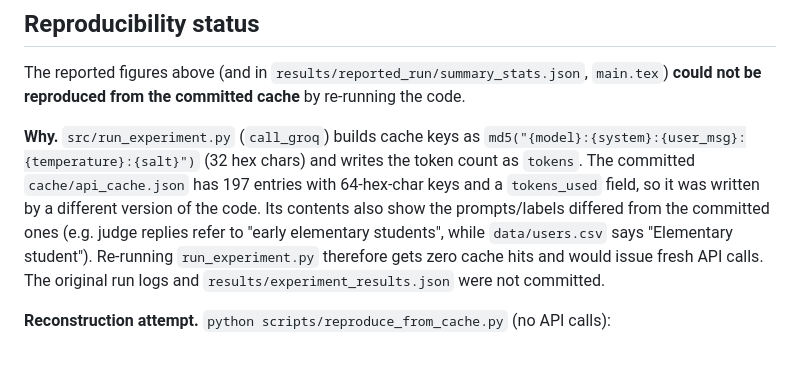
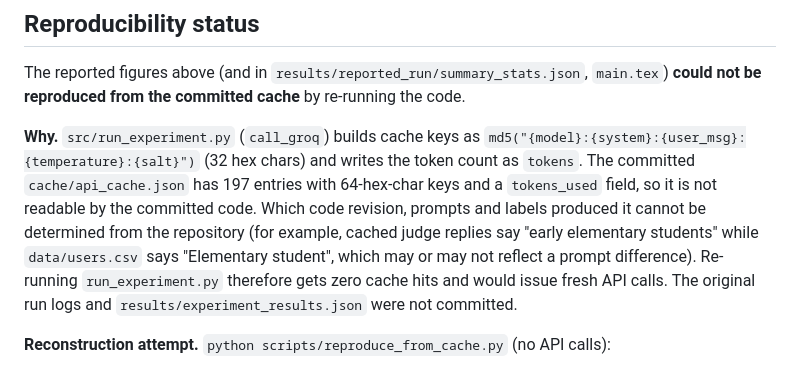
Before and after one commit to testofschool/psychometric-content-routing, a Markdown page: README.md, the part around the change. Drawn GitHub-style.

Commit message:
README: describe cache mismatch without inferring its history
Co-Authored-By: Claude Opus 5.5 <noreply@anthropic.com>
Claude-Session: https://claude.ai/code/session_017xa3YbDGPmdWA5JTUkVefi

```diff
--- a/README.md
+++ b/README.md
@@ -19,7 +19,7 @@ The pairwise PCR vs fixed-random result reported in the paper (12/18) is likewis
 
 The reported figures above (and in `results/reported_run/summary_stats.json`, `main.tex`) **could not be reproduced from the committed cache** by re-running the code.
 
-**Why.** `src/run_experiment.py` (`call_groq`) builds cache keys as `md5("{model}:{system}:{user_msg}:{temperature}:{salt}")` (32 hex chars) and writes the token count as `tokens`. The committed `cache/api_cache.json` has 197 entries with 64-hex-char keys and a `tokens_used` field, so it was written by a different version of the code. Its contents also show the prompts/labels differed from the committed ones (e.g. judge replies refer to "early elementary students", while `data/users.csv` says "Elementary student"). Re-running `run_experiment.py` therefore gets zero cache hits and would issue fresh API calls. The original run logs and `results/experiment_results.json` were not committed.
+**Why.** `src/run_experiment.py` (`call_groq`) builds cache keys as `md5("{model}:{system}:{user_msg}:{temperature}:{salt}")` (32 hex chars) and writes the token count as `tokens`. The committed `cache/api_cache.json` has 197 entries with 64-hex-char keys and a `tokens_used` field, so it is not readable by the committed code. Which code revision, prompts and labels produced it cannot be determined from the repository (for example, cached judge replies say "early elementary students" while `data/users.csv` says "Elementary student", which may or may not reflect a prompt difference). Re-running `run_experiment.py` therefore gets zero cache hits and would issue fresh API calls. The original run logs and `results/experiment_results.json` were not committed.
 
 **Reconstruction attempt.** `python scripts/reproduce_from_cache.py` (no API calls):
 
```
